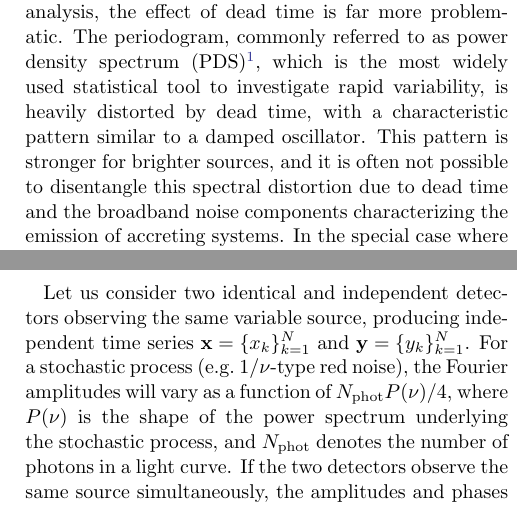
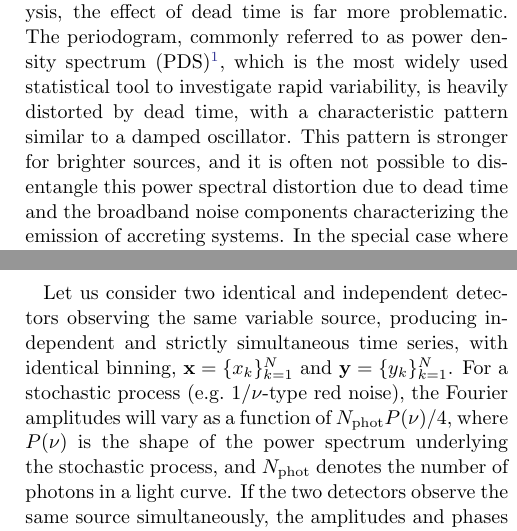
Before and after one commit to matteobachetti/deadtime-paper-II, a LaTeX paper (paper/deadtime.tex): two parts of the columns of pages 2 and 3 of 9, joined at a grey line, cut so that both start at the same text. Compiled offline with pdfLaTeX.

Commit message:
Further changes in response of minor referee concerns

```diff
--- a/paper/deadtime.tex
+++ b/paper/deadtime.tex
@@ -279,7 +279,7 @@ For timing analysis, the effect of dead time is far more problematic.
 The periodogram, commonly referred to as power density spectrum (PDS)%
 \footnote{here we will use the term PDS for the actual source power spectrum, and \textit{periodogram} to indicate our estimate of it, or otherwise said, the realization of the ``real'' power spectrum we observe in the data}%
 , which is the most widely used statistical tool to investigate rapid variability, is heavily distorted by dead time, with a characteristic pattern similar to a damped oscillator.
-This pattern is stronger for brighter sources, and it is often not possible to disentangle this spectral distortion due to dead time and the broadband noise components characterizing the emission of accreting systems.
+This pattern is stronger for brighter sources, and it is often not possible to disentangle this power spectral distortion due to dead time and the broadband noise components characterizing the emission of accreting systems.
 In the special case where dead time is constant, its shape can be modeled precisely \citep{Zhang+95,Vikhlinin+94}.
 However, dead time is often different on an event-to-event basis, and it is not obvious how to model it precisely, also because the information on dead time is often incomplete in the data files distributed by HEASARC%
 \footnote{Whereas in principle this information could be obtained by using the PRIOR column in the unfiltered event files for some missions, the live time given in this column is affected by events that are not recorded in the file, like shield vetos in the case of \nustar, and the estimate of dead time is necessarily uncertain}%
@@ -347,7 +347,7 @@ In the second case, instead, dead time is frequency dependent and white noise is
 \label{fig:fourierdiff}
 \end{figure*}
 
-Let us consider two identical and independent detectors observing the same variable source, producing independent time series $\mathbf{x} = \{x_k\}_{k=1}^N$ and $\mathbf{y} = \{y_k\}_{k=1}^N$. For a stochastic process (e.g.\ $1/\nu$-type red noise), the Fourier amplitudes will vary as a function of $N_{\mathrm{phot}}P(\nu)/4$, where $P(\nu)$ is the shape of the power spectrum underlying the stochastic process, and $N_{\mathrm{phot}}$ denotes the number of photons in a light curve. If the two detectors observe the same source simultaneously, the amplitudes and phases of the stochastic process will be shared among $\mathbf{x}$ and $\mathbf{y}$, while each light curve will be affected \textit{independently} by both the photon counting noise in the detector, as well as the dead time process. The resulting Fourier amplitudes will be of the form
+Let us consider two identical and independent detectors observing the same variable source, producing independent and strictly simultaneous time series, with identical binning, $\mathbf{x} = \{x_k\}_{k=1}^N$ and $\mathbf{y} = \{y_k\}_{k=1}^N$. For a stochastic process (e.g.\ $1/\nu$-type red noise), the Fourier amplitudes will vary as a function of $N_{\mathrm{phot}}P(\nu)/4$, where $P(\nu)$ is the shape of the power spectrum underlying the stochastic process, and $N_{\mathrm{phot}}$ denotes the number of photons in a light curve. If the two detectors observe the same source simultaneously, the amplitudes and phases of the stochastic process will be shared among $\mathbf{x}$ and $\mathbf{y}$, while each light curve will be affected \textit{independently} by both the photon counting noise in the detector, as well as the dead time process. The resulting Fourier amplitudes will be of the form
 
 \begin{eqnarray}
 A_{xj} &=& A_{xsj} + A_{xdj} + A_{xnj} \nonumber \\
```
Also changed, not shown: paper/deadtime.tex (4 more changed lines).
